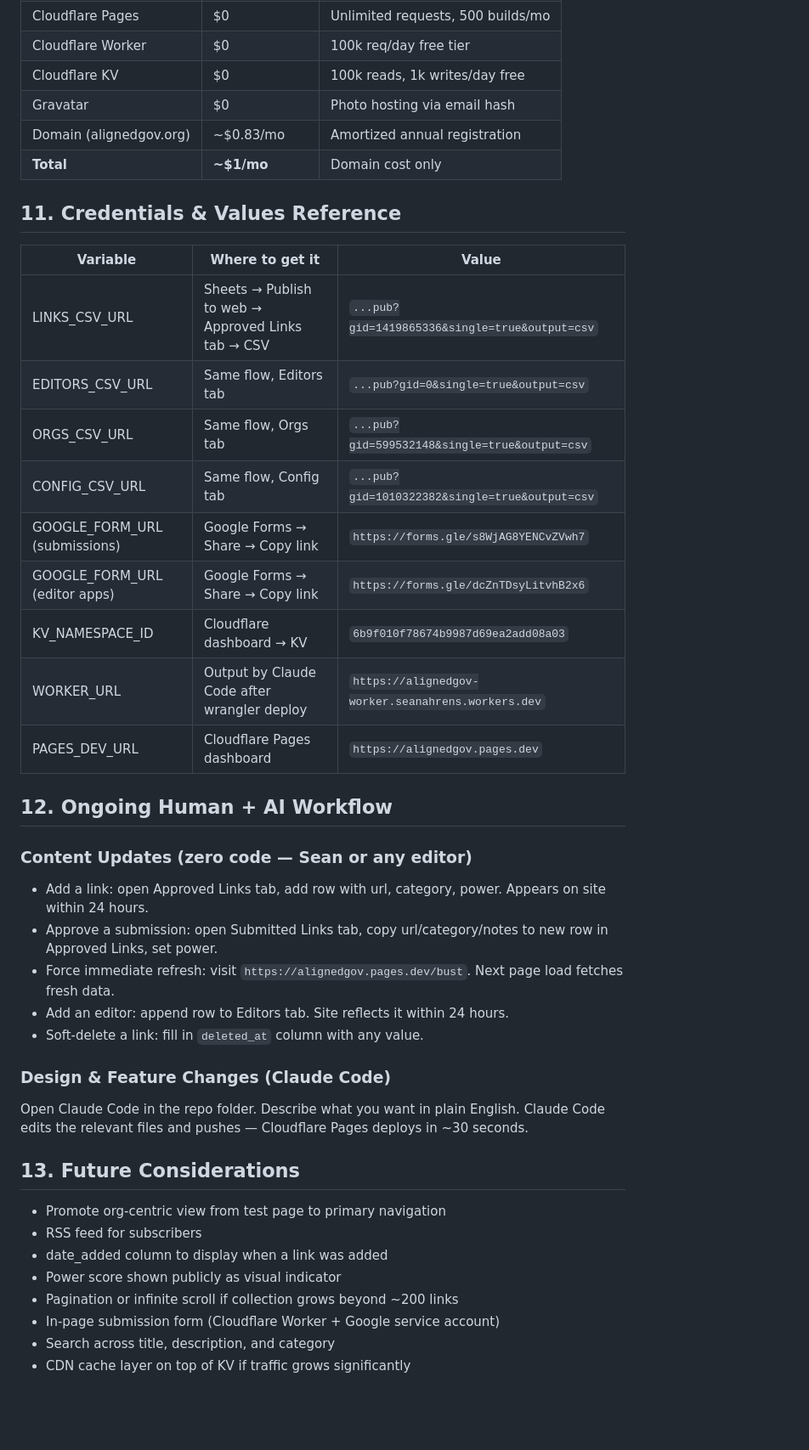
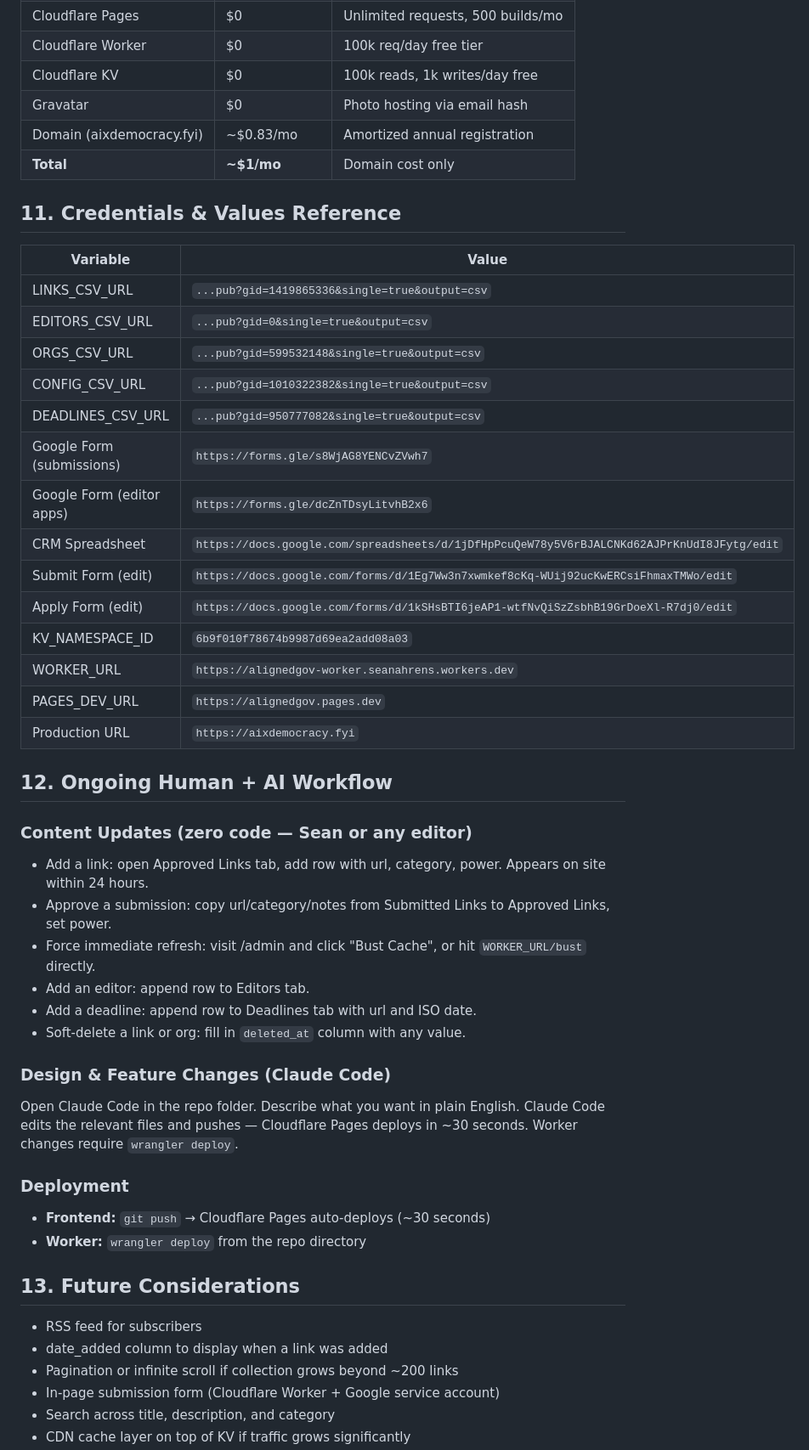
Before and after one commit to seanahrens/alignedgov, a Markdown page: PRD.md, the part around one of its changes. Shown at 85% size. Drawn GitHub-style; blank space fills up the shorter version.

```diff
--- a/PRD.md
+++ b/PRD.md
@@ -304,41 +319,49 @@ All pages include hardcoded Open Graph and Twitter Card meta tags:
 | Cloudflare Worker | $0 | 100k req/day free tier |
 | Cloudflare KV | $0 | 100k reads, 1k writes/day free |
 | Gravatar | $0 | Photo hosting via email hash |
-| Domain (alignedgov.org) | ~$0.83/mo | Amortized annual registration |
+| Domain (aixdemocracy.fyi) | ~$0.83/mo | Amortized annual registration |
 | **Total** | **~$1/mo** | Domain cost only |
 
 ## 11. Credentials & Values Reference
 
-| Variable | Where to get it | Value |
-|---|---|---|
-| LINKS_CSV_URL | Sheets → Publish to web → Approved Links tab → CSV | `...pub?gid=1419865336&single=true&output=csv` |
-| EDITORS_CSV_URL | Same flow, Editors tab | `...pub?gid=0&single=true&output=csv` |
-| ORGS_CSV_URL | Same flow, Orgs tab | `...pub?gid=599532148&single=true&output=csv` |
-| CONFIG_CSV_URL | Same flow, Config tab | `...pub?gid=1010322382&single=true&output=csv` |
-| GOOGLE_FORM_URL (submissions) | Google Forms → Share → Copy link | `https://forms.gle/s8WjAG8YENCvZVwh7` |
-| GOOGLE_FORM_URL (editor apps) | Google Forms → Share → Copy link | `https://forms.gle/dcZnTDsyLitvhB2x6` |
-| KV_NAMESPACE_ID | Cloudflare dashboard → KV | `6b9f010f78674b9987d69ea2add08a03` |
-| WORKER_URL | Output by Claude Code after wrangler deploy | `https://alignedgov-worker.seanahrens.workers.dev` |
-| PAGES_DEV_URL | Cloudflare Pages dashboard | `https://alignedgov.pages.dev` |
+| Variable | Value |
+|---|---|
+| LINKS_CSV_URL | `...pub?gid=1419865336&single=true&output=csv` |
+| EDITORS_CSV_URL | `...pub?gid=0&single=true&output=csv` |
+| ORGS_CSV_URL | `...pub?gid=599532148&single=true&output=csv` |
+| CONFIG_CSV_URL | `...pub?gid=1010322382&single=true&output=csv` |
+| DEADLINES_CSV_URL | `...pub?gid=950777082&single=true&output=csv` |
+| Google Form (submissions) | `https://forms.gle/s8WjAG8YENCvZVwh7` |
+| Google Form (editor apps) | `https://forms.gle/dcZnTDsyLitvhB2x6` |
+| CRM Spreadsheet | `https://docs.google.com/spreadsheets/d/1jDfHpPcuQeW78y5V6rBJALCNKd62AJPrKnUdI8JFytg/edit` |
+| Submit Form (edit) | `https://docs.google.com/forms/d/1Eg7Ww3n7xwmkef8cKq-WUij92ucKwERCsiFhmaxTMWo/edit` |
+| Apply Form (edit) | `https://docs.google.com/forms/d/1kSHsBTI6jeAP1-wtfNvQiSzZsbhB19GrDoeXl-R7dj0/edit` |
+| KV_NAMESPACE_ID | `6b9f010f78674b9987d69ea2add08a03` |
+| WORKER_URL | `https://alignedgov-worker.seanahrens.workers.dev` |
+| PAGES_DEV_URL | `https://alignedgov.pages.dev` |
+| Production URL | `https://aixdemocracy.fyi` |
 
 ## 12. Ongoing Human + AI Workflow
 
 ### Content Updates (zero code — Sean or any editor)
 - Add a link: open Approved Links tab, add row with url, category, power. Appears on site within 24 hours.
-- Approve a submission: open Submitted Links tab, copy url/category/notes to new row in Approved Links, set power.
-- Force immediate refresh: visit `https://alignedgov.pages.dev/bust`. Next page load fetches fresh data.
-- Add an editor: append row to Editors tab. Site reflects it within 24 hours.
-- Soft-delete a link: fill in `deleted_at` column with any value.
+- Approve a submission: copy url/category/notes from Submitted Links to Approved Links, set power.
+- Force immediate refresh: visit /admin and click "Bust Cache", or hit `WORKER_URL/bust` directly.
+- Add an editor: append row to Editors tab.
+- Add a deadline: append row to Deadlines tab with url and ISO date.
+- Soft-delete a link or org: fill in `deleted_at` column with any value.
 
 ### Design & Feature Changes (Claude Code)
-Open Claude Code in the repo folder. Describe what you want in plain English. Claude Code edits the relevant files and pushes — Cloudflare Pages deploys in ~30 seconds.
+Open Claude Code in the repo folder. Describe what you want in plain English. Claude Code edits the relevant files and pushes — Cloudflare Pages deploys in ~30 seconds. Worker changes require `wrangler deploy`.
+
+### Deployment
+- **Frontend:** `git push` → Cloudflare Pages auto-deploys (~30 seconds)
+- **Worker:** `wrangler deploy` from the repo directory
 
 ## 13. Future Considerations
 
-- Promote org-centric view from test page to primary navigation
 - RSS feed for subscribers
 - date_added column to display when a link was added
-- Power score shown publicly as visual indicator
 - Pagination or infinite scroll if collection grows beyond ~200 links
 - In-page submission form (Cloudflare Worker + Google service account)
 - Search across title, description, and category
```
Also changed, not shown: other parts of PRD.md (+102 -87 lines).
